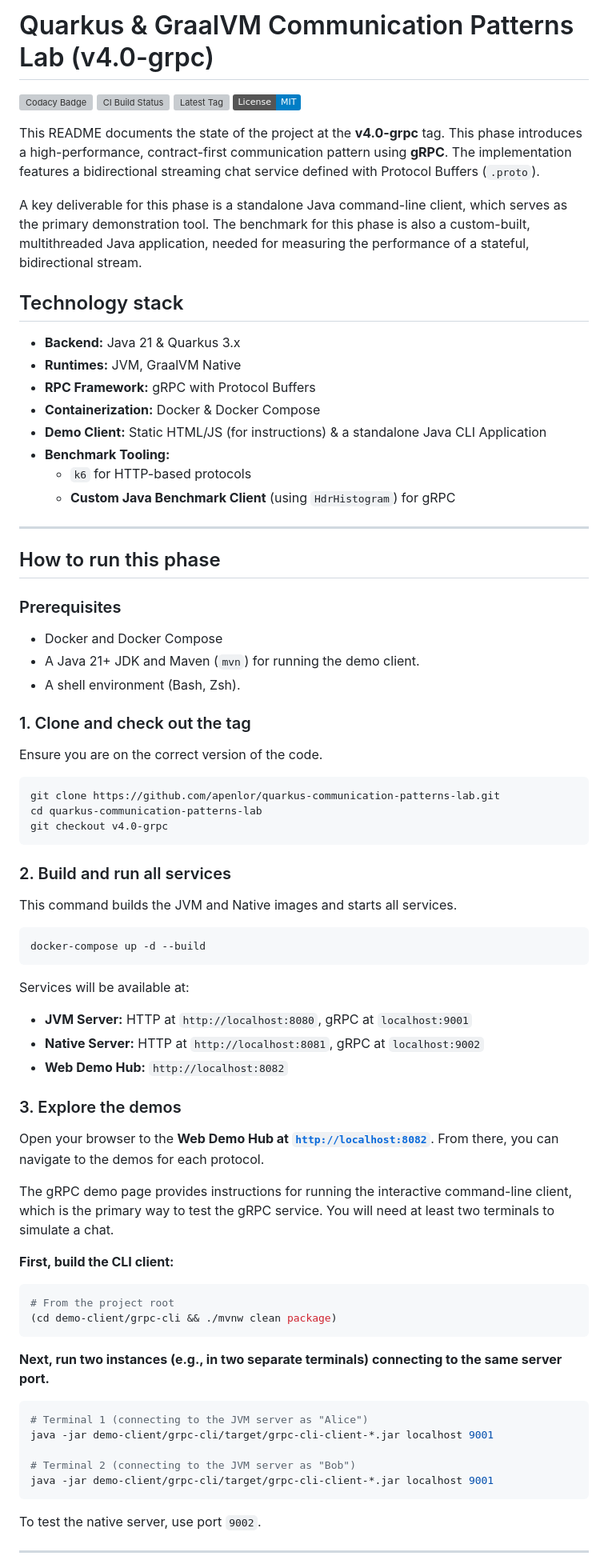
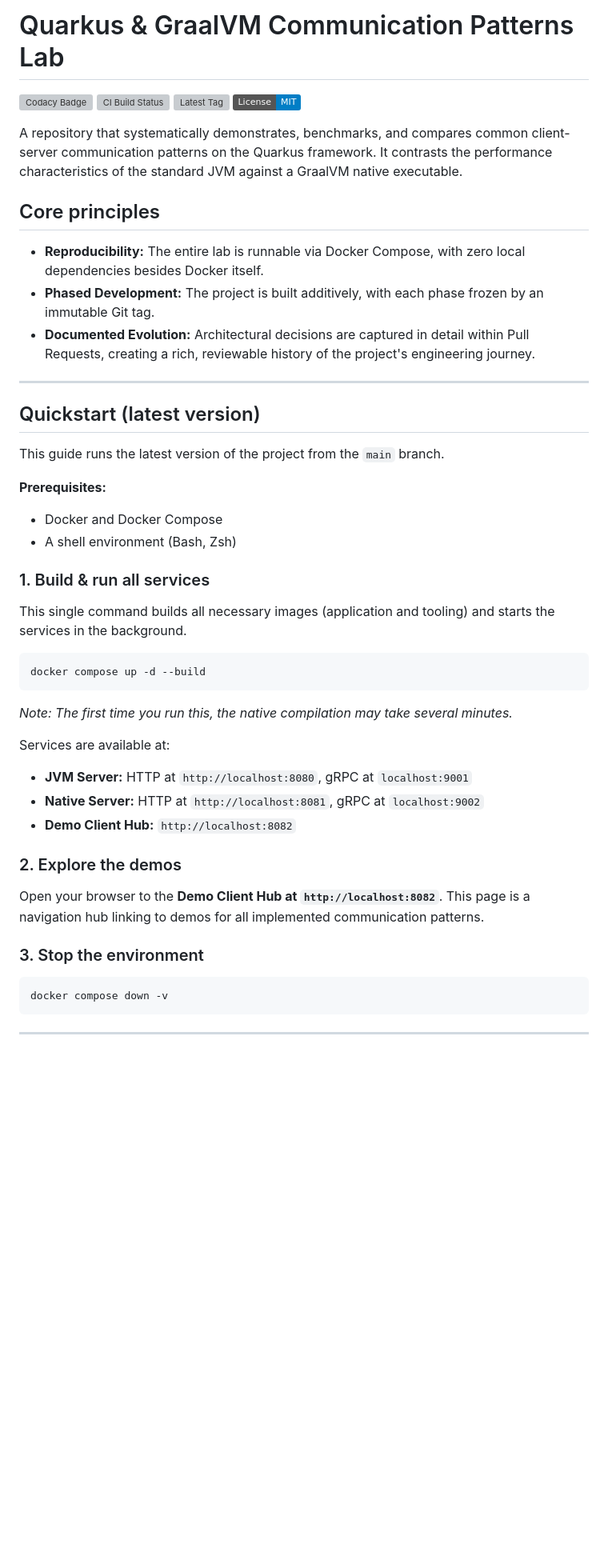
Before and after one commit to apenlor/quarkus-communication-patterns-lab, a Markdown page: README.md, the part around the change printed below. Shown: that part at 80% size. Drawn GitHub-style; badges without logos; blank space fills up the shorter version; grey boxes are pictures that could not be loaded.

Commit message:
docs: update main README.md

````diff
--- a/README.md
+++ b/README.md
@@ -1,89 +1,59 @@
-# Quarkus & GraalVM Communication Patterns Lab (v4.0-grpc)
+# Quarkus & GraalVM Communication Patterns Lab
 
 [![Codacy Badge](https://app.codacy.com/project/badge/Grade/33df58ded13c4bf39ef8bc99670b7570)](https://app.codacy.com/gh/apenlor/quarkus-communication-patterns-lab/dashboard?utm_source=gh&utm_medium=referral&utm_content=&utm_campaign=Badge_grade)
 [![CI Build Status](https://github.com/apenlor/quarkus-communication-patterns-lab/actions/workflows/ci.yml/badge.svg)](https://github.com/apenlor/quarkus-communication-patterns-lab/actions/workflows/ci.yml)
 [![Latest Tag](https://img.shields.io/github/v/tag/apenlor/quarkus-communication-patterns-lab)](https://github.com/apenlor/quarkus-communication-patterns-lab/tags)
 [![License](https://img.shields.io/badge/License-MIT-blue.svg)](https://opensource.org/licenses/MIT)
 
-This README documents the state of the project at the **v4.0-grpc** tag. This phase introduces a high-performance,
-contract-first communication pattern using **gRPC**. The implementation features a bidirectional streaming chat service
-defined with Protocol Buffers (`.proto`).
+A repository that systematically demonstrates, benchmarks, and compares common client-server communication patterns on
+the Quarkus framework. It contrasts the performance characteristics of the standard JVM against a GraalVM native
+executable.
 
-A key deliverable for this phase is a standalone Java command-line client, which serves as the primary demonstration
-tool. The benchmark for this phase is also a custom-built, multithreaded Java application, needed for
-measuring the performance of a stateful, bidirectional stream.
+## Core principles
 
-## Technology stack
-
-- **Backend:** Java 21 & Quarkus 3.x
-- **Runtimes:** JVM, GraalVM Native
-- **RPC Framework:** gRPC with Protocol Buffers
-- **Containerization:** Docker & Docker Compose
-- **Demo Client:** Static HTML/JS (for instructions) & a standalone Java CLI Application
-- **Benchmark Tooling:**
-    - `k6` for HTTP-based protocols
-    - **Custom Java Benchmark Client** (using `HdrHistogram`) for gRPC
+- **Reproducibility:** The entire lab is runnable via Docker Compose, with zero local dependencies besides Docker
+  itself.
+- **Phased Development:** The project is built additively, with each phase frozen by an immutable Git tag.
+- **Documented Evolution:** Architectural decisions are captured in detail within Pull Requests, creating a rich,
+  reviewable history of the project's engineering journey.
 
 ---
 
-## How to run this phase
+## Quickstart (latest version)
 
-### Prerequisites
+This guide runs the latest version of the project from the `main` branch.
+
+**Prerequisites:**
 
 - Docker and Docker Compose
-- A Java 21+ JDK and Maven (`mvn`) for running the demo client.
-- A shell environment (Bash, Zsh).
+- A shell environment (Bash, Zsh)
 
-### 1. Clone and check out the tag
+### 1. Build & run all services
 
-Ensure you are on the correct version of the code.
+This single command builds all necessary images (application and tooling) and starts the services in the background.
 
 ```bash
-git clone https://github.com/apenlor/quarkus-communication-patterns-lab.git
-cd quarkus-communication-patterns-lab
-git checkout v4.0-grpc
+docker compose up -d --build
 ```
 
-### 2. Build and run all services
+*Note: The first time you run this, the native compilation may take several minutes.*
 
-This command builds the JVM and Native images and starts all services.
-
-```bash
-docker-compose up -d --build
-```
-
-Services will be available at:
+Services are available at:
 
 - **JVM Server:** HTTP at `http://localhost:8080`, gRPC at `localhost:9001`
 - **Native Server:** HTTP at `http://localhost:8081`, gRPC at `localhost:9002`
-- **Web Demo Hub:** `http://localhost:8082`
+- **Demo Client Hub:** `http://localhost:8082`
 
-### 3. Explore the demos
+### 2. Explore the demos
 
-Open your browser to the **Web Demo Hub at [`http://localhost:8082`](http://localhost:8082)**. From there, you can
-navigate to the demos for each protocol.
+Open your browser to the **Demo Client Hub at `http://localhost:8082`**. This page is a navigation hub linking to demos
+for all implemented communication patterns.
 
-The gRPC demo page provides instructions for running the interactive command-line client, which is the primary way to
-test the gRPC service. You will need at least two terminals to simulate a chat.
-
-**First, build the CLI client:**
+### 3. Stop the environment
 
 ```bash
-# From the project root
-(cd demo-client/grpc-cli && ./mvnw clean package)
+docker compose down -v
 ```
-
-**Next, run two instances (e.g., in two separate terminals) connecting to the same server port.**
-
-```bash
-# Terminal 1 (connecting to the JVM server as "Alice")
-java -jar demo-client/grpc-cli/target/grpc-cli-client-*.jar localhost 9001
-
-# Terminal 2 (connecting to the JVM server as "Bob")
-java -jar demo-client/grpc-cli/target/grpc-cli-client-*.jar localhost 9001
-```
-
-To test the native server, use port `9002`.
 
 ---
 
````
Also changed, not shown: other parts of README.md (+39 -67 lines).
